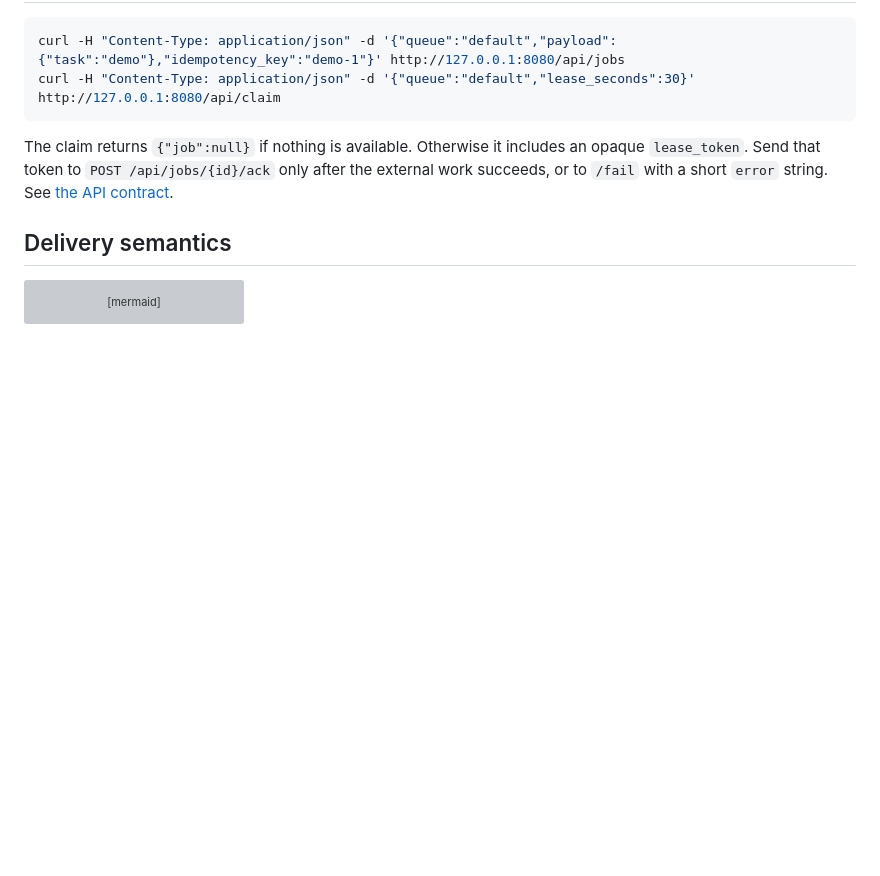
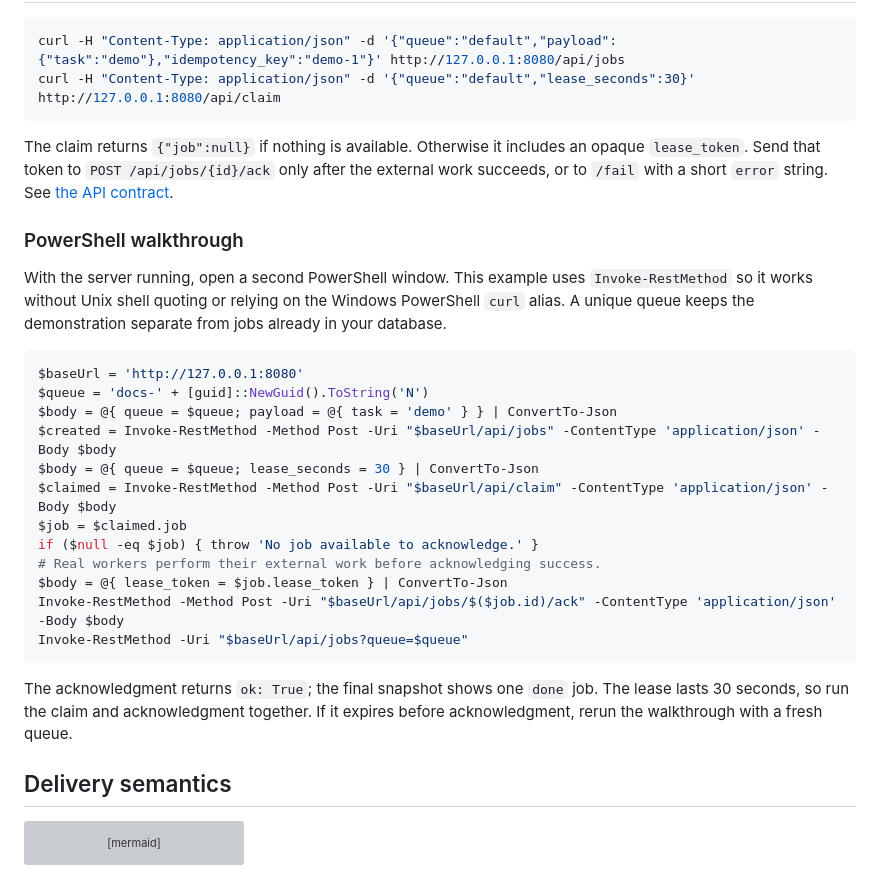
Before and after one commit to ismaeelakin/relaybox, a Markdown page: README.md, the part around the change. Rendered like a GitHub page; blank space fills up the shorter version; grey boxes are pictures that could not be loaded.

Commit message:
docs: add a verified PowerShell worker walkthrough (#3)

````diff
--- a/README.md
+++ b/README.md
@@ -48,6 +48,32 @@ curl -H "Content-Type: application/json" -d '{"queue":"default","lease_seconds":
 
 The claim returns `{"job":null}` if nothing is available. Otherwise it includes an opaque `lease_token`. Send that token to `POST /api/jobs/{id}/ack` only after the external work succeeds, or to `/fail` with a short `error` string. See [the API contract](docs/API.md).
 
+### PowerShell walkthrough
+
+With the server running, open a second PowerShell window. This example uses
+`Invoke-RestMethod` so it works without Unix shell quoting or relying on the
+Windows PowerShell `curl` alias. A unique queue keeps the demonstration separate
+from jobs already in your database.
+
+```powershell
+$baseUrl = 'http://127.0.0.1:8080'
+$queue = 'docs-' + [guid]::NewGuid().ToString('N')
+$body = @{ queue = $queue; payload = @{ task = 'demo' } } | ConvertTo-Json
+$created = Invoke-RestMethod -Method Post -Uri "$baseUrl/api/jobs" -ContentType 'application/json' -Body $body
+$body = @{ queue = $queue; lease_seconds = 30 } | ConvertTo-Json
+$claimed = Invoke-RestMethod -Method Post -Uri "$baseUrl/api/claim" -ContentType 'application/json' -Body $body
+$job = $claimed.job
+if ($null -eq $job) { throw 'No job available to acknowledge.' }
+# Real workers perform their external work before acknowledging success.
+$body = @{ lease_token = $job.lease_token } | ConvertTo-Json
+Invoke-RestMethod -Method Post -Uri "$baseUrl/api/jobs/$($job.id)/ack" -ContentType 'application/json' -Body $body
+Invoke-RestMethod -Uri "$baseUrl/api/jobs?queue=$queue"
+```
+
+The acknowledgment returns `ok: True`; the final snapshot shows one `done` job.
+The lease lasts 30 seconds, so run the claim and acknowledgment together. If it
+expires before acknowledgment, rerun the walkthrough with a fresh queue.
+
 ## Delivery semantics
 
 ```mermaid
````
